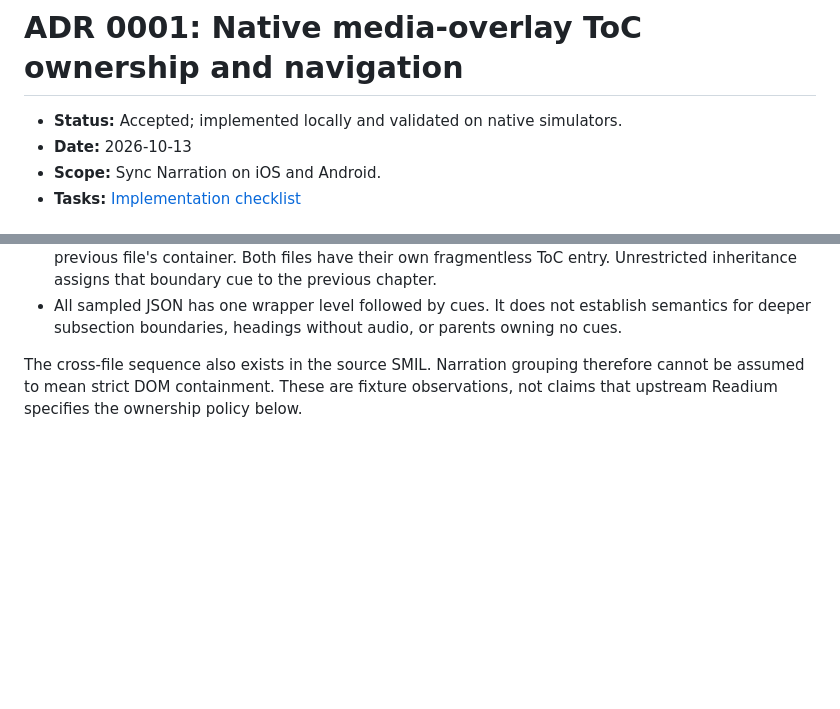
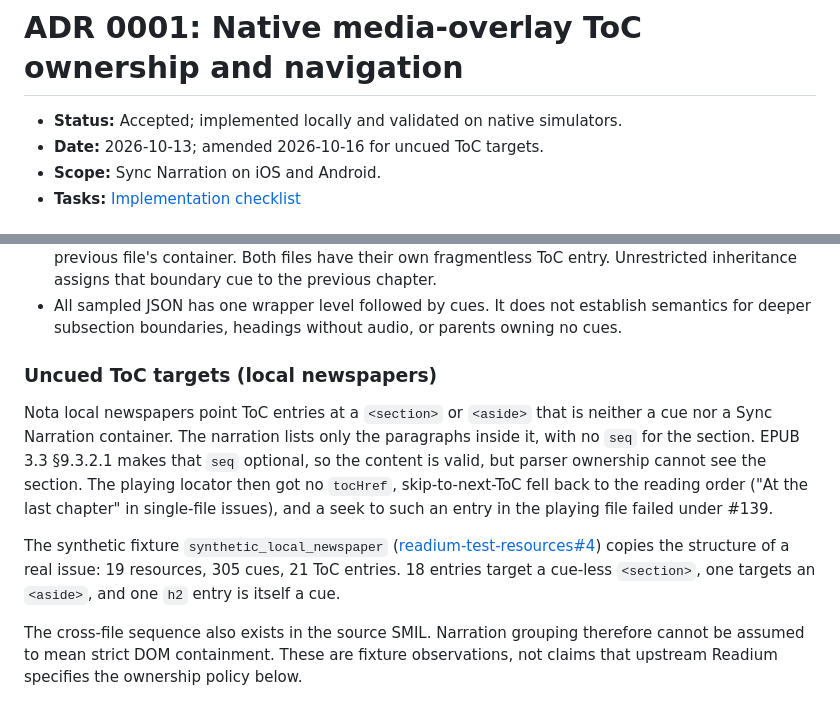
Before and after one commit to Notalib/flutter_readium, a Markdown page: docs/adr/0001-native-media-overlay-toc-ownership.md, 2 parts joined by grey strips. Drawn GitHub-style; blank space fills up the shorter version.

```diff
--- a/docs/adr/0001-native-media-overlay-toc-ownership.md
+++ b/docs/adr/0001-native-media-overlay-toc-ownership.md
@@ -1,7 +1,7 @@
 # ADR 0001: Native media-overlay ToC ownership and navigation
 
 - **Status:** Accepted; implemented locally and validated on native simulators.
-- **Date:** 2026-10-13
+- **Date:** 2026-10-13; amended 2026-10-16 for uncued ToC targets.
 - **Scope:** Sync Narration on iOS and Android.
 - **Tasks:** [Implementation checklist](../plans/native-media-overlay-toc-context.md)
 
@@ -28,6 +28,12 @@ The fixture inspection covered 38 Sync Narration documents and 330 cues in seven
   Unrestricted inheritance assigns that boundary cue to the previous chapter.
 - All sampled JSON has one wrapper level followed by cues. It does not establish semantics
   for deeper subsection boundaries, headings without audio, or parents owning no cues.
+
+### Uncued ToC targets (local newspapers)
+
+Nota local newspapers point ToC entries at a `<section>` or `<aside>` that is neither a cue nor a Sync Narration container. The narration lists only the paragraphs inside it, with no `seq` for the section. EPUB 3.3 §9.3.2.1 makes that `seq` optional, so the content is valid, but parser ownership cannot see the section. The playing locator then got no `tocHref`, skip-to-next-ToC fell back to the reading order ("At the last chapter" in single-file issues), and a seek to such an entry in the playing file failed under #139.
+
+The synthetic fixture `synthetic_local_newspaper` ([readium-test-resources#4](https://github.com/Notalib/readium-test-resources/pull/4)) copies the structure of a real issue: 19 resources, 305 cues, 21 ToC entries. 18 entries target a cue-less `<section>`, one targets an `<aside>`, and one `h2` entry is itself a cue.
 
 The cross-file sequence also exists in the source SMIL. Narration grouping therefore
 cannot be assumed to mean strict DOM containment. These are fixture observations, not
```
Also changed, not shown: other parts of docs/adr/0001-native-media-overlay-toc-ownership.md (+17 -7 lines), docs/plans/native-media-overlay-toc-context.md (+12 -0 lines).
